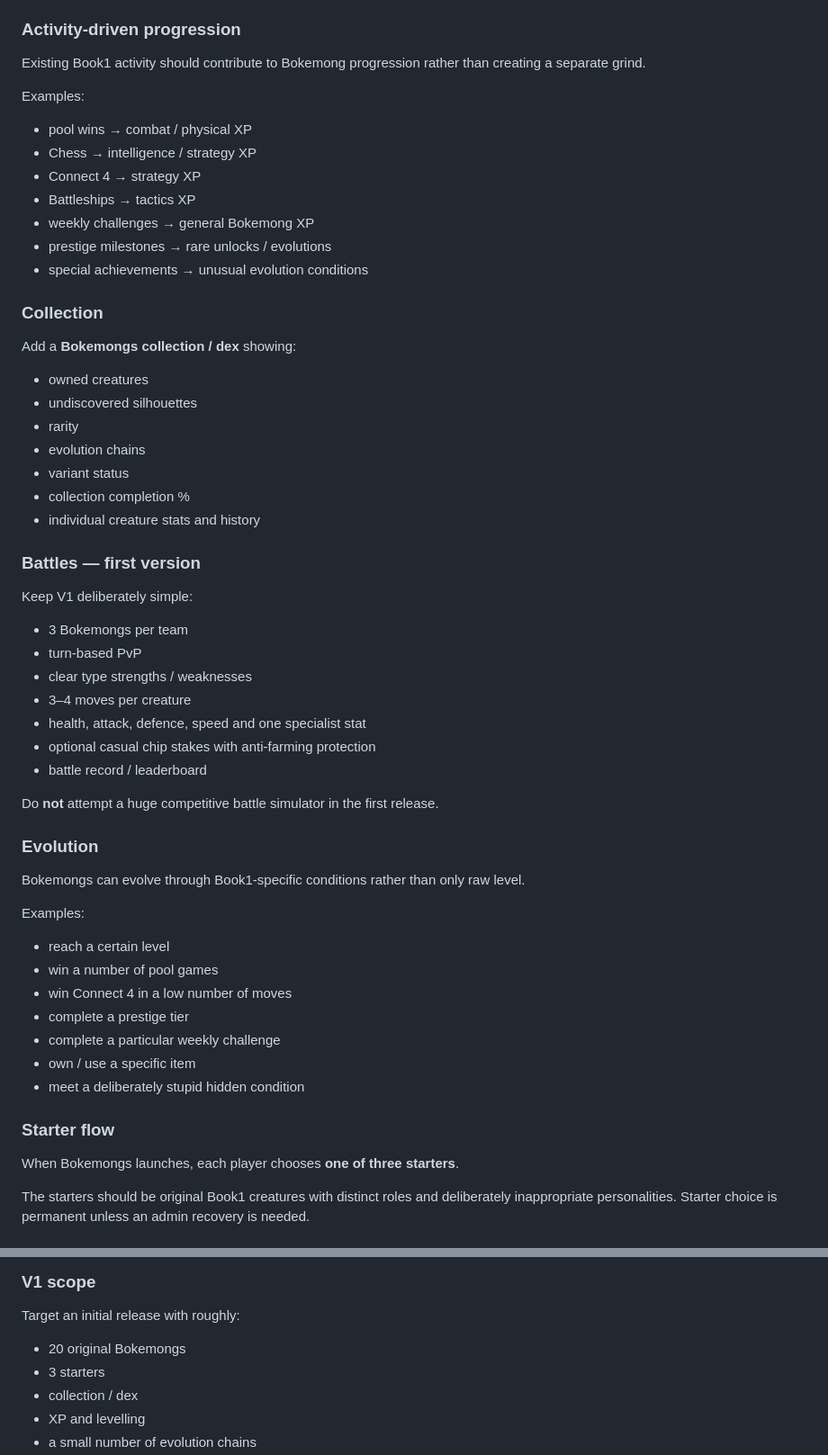
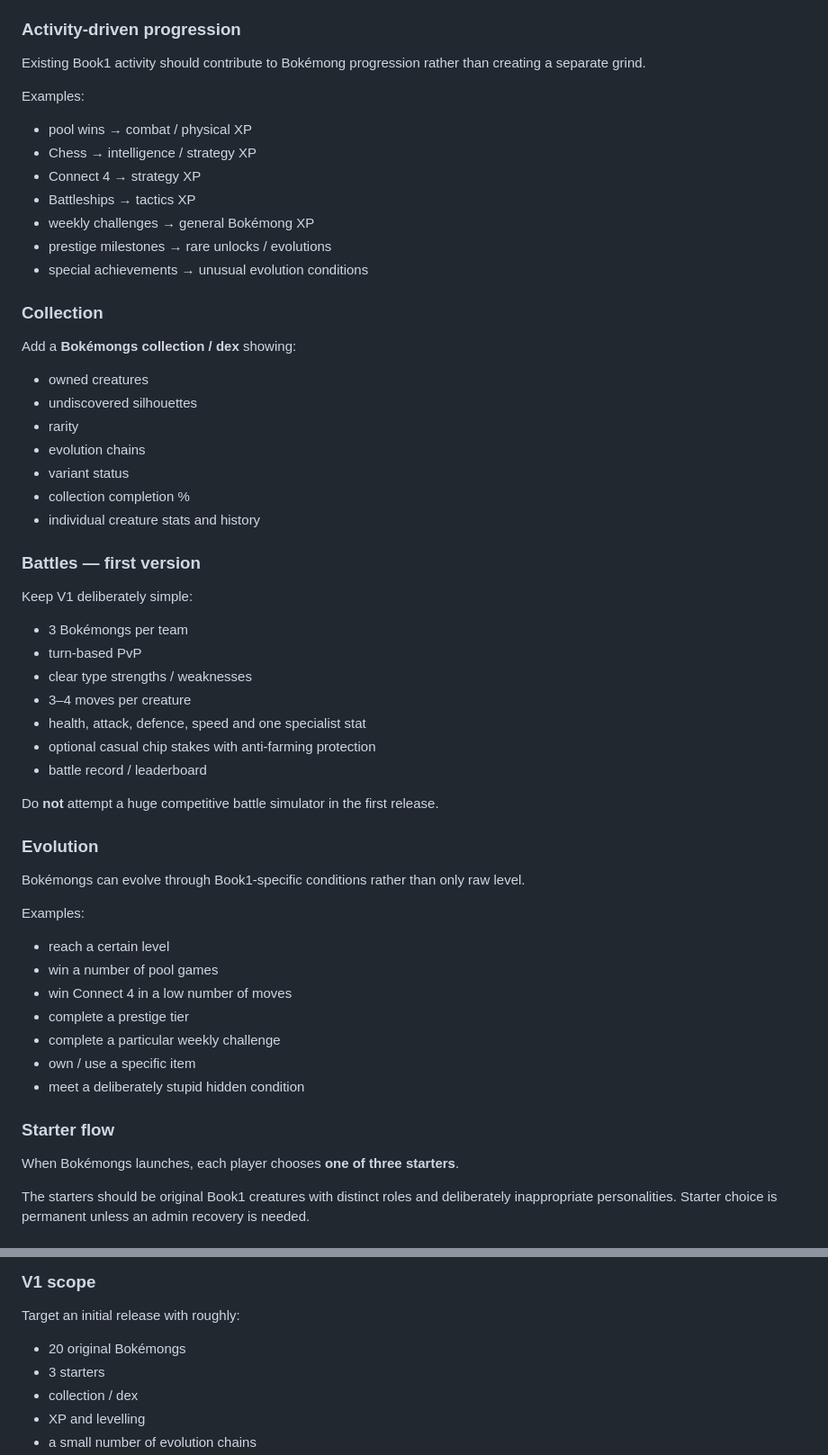
Before and after one commit to ChefferyEpstein/book1, a Markdown page: docs/ROADMAP.md, 2 parts joined by grey strips. Shown at 90% size. Drawn GitHub-style.

Commit message:
Style Bokémongs name with accent

```diff
--- a/docs/ROADMAP.md
+++ b/docs/ROADMAP.md
@@ -146,7 +146,7 @@ Possible Book1-specific types include:
 
 ### Activity-driven progression
 
-Existing Book1 activity should contribute to Bokemong progression rather than creating a separate grind.
+Existing Book1 activity should contribute to Bokémong progression rather than creating a separate grind.
 
 Examples:
 
@@ -154,13 +154,13 @@ Examples:
 - Chess → intelligence / strategy XP
 - Connect 4 → strategy XP
 - Battleships → tactics XP
-- weekly challenges → general Bokemong XP
+- weekly challenges → general Bokémong XP
 - prestige milestones → rare unlocks / evolutions
 - special achievements → unusual evolution conditions
 
 ### Collection
 
-Add a **Bokemongs collection / dex** showing:
+Add a **Bokémongs collection / dex** showing:
 
 - owned creatures
 - undiscovered silhouettes
@@ -174,7 +174,7 @@ Add a **Bokemongs collection / dex** showing:
 
 Keep V1 deliberately simple:
 
-- 3 Bokemongs per team
+- 3 Bokémongs per team
 - turn-based PvP
 - clear type strengths / weaknesses
 - 3–4 moves per creature
@@ -186,7 +186,7 @@ Do **not** attempt a huge competitive battle simulator in the first release.
 
 ### Evolution
 
-Bokemongs can evolve through Book1-specific conditions rather than only raw level.
+Bokémongs can evolve through Book1-specific conditions rather than only raw level.
 
 Examples:
 
@@ -200,7 +200,7 @@ Examples:
 
 ### Starter flow
 
-When Bokemongs launches, each player chooses **one of three starters**.
+When Bokémongs launches, each player chooses **one of three starters**.
 
 The starters should be original Book1 creatures with distinct roles and deliberately inappropriate personalities. Starter choice is permanent unless an admin recovery is needed.
 
@@ -222,7 +222,7 @@ Creature names, artwork, moves and flavour text should lean heavily into Book1's
 
 Target an initial release with roughly:
 
-- 20 original Bokemongs
+- 20 original Bokémongs
 - 3 starters
 - collection / dex
 - XP and levelling
```
Also changed, not shown: other parts of docs/ROADMAP.md (+8 -8 lines).
